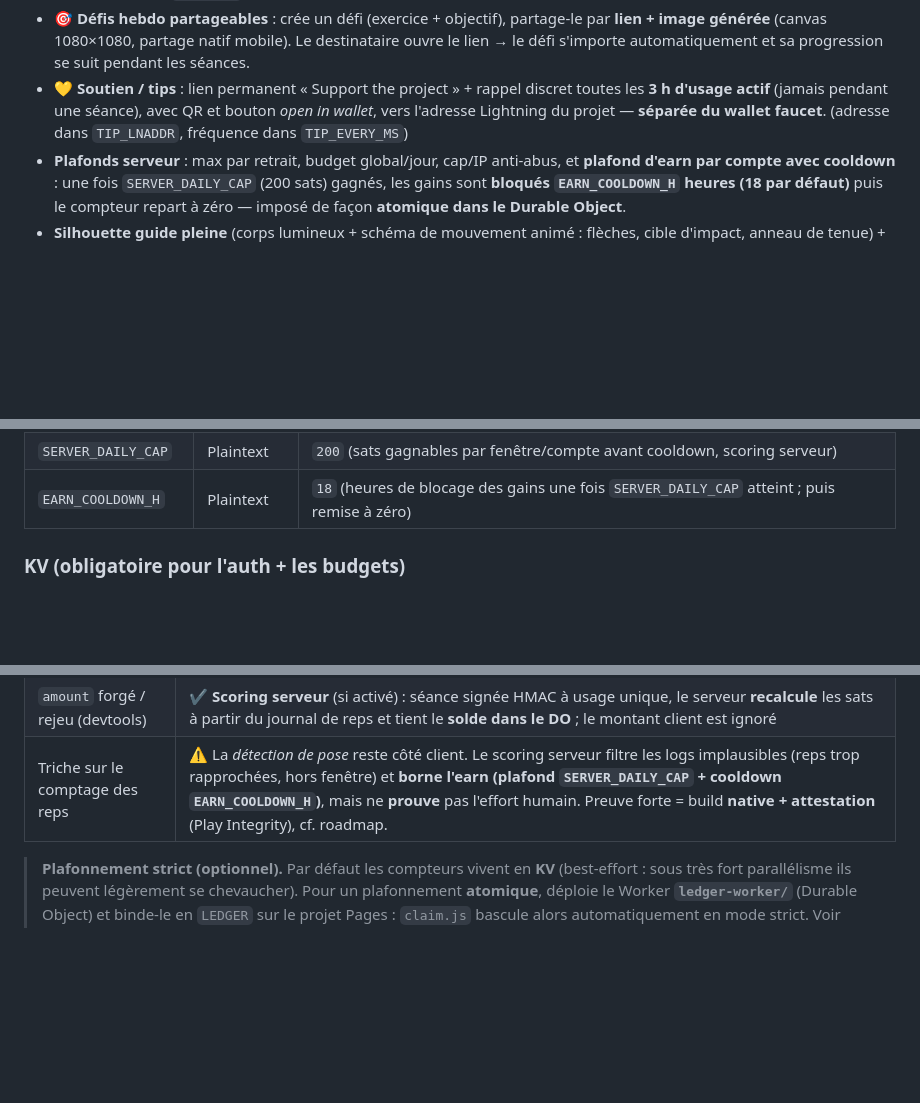
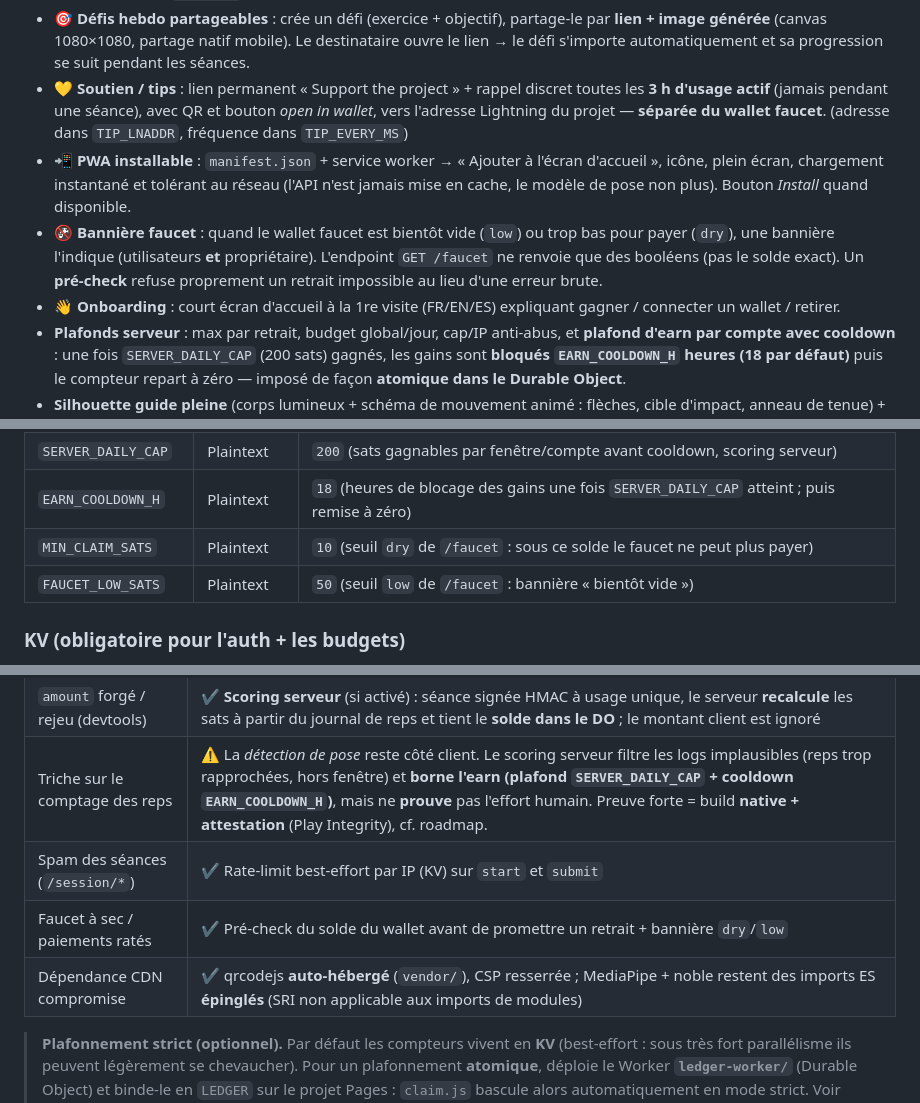
Before and after one commit to Silexperience210/pow-coach, a Markdown page: README.md, 3 parts joined by grey strips. GitHub-like rendering; blank space fills up the shorter version.

Commit message:
docs: README — PWA, faucet banner/dry-check, session rate-limit, onboarding
Co-Authored-By: Claude Opus 4.8 <noreply@anthropic.com>

```diff
--- a/README.md
+++ b/README.md
@@ -28,6 +28,9 @@ Tout tourne sur **Cloudflare Pages + Functions**. L'admin key LNbits vit en **Se
 - **🏆 Leaderboard Nostr** : classement mondial par reps totales. Chaque athlète publie son score en note Nostr signée (kind 30078, tag `powcoach`, Schnorr BIP-340) sur plusieurs relays. Lecture agrégée en WebSocket brut, zéro backend.
 - **🎯 Défis hebdo partageables** : crée un défi (exercice + objectif), partage-le par **lien + image générée** (canvas 1080×1080, partage natif mobile). Le destinataire ouvre le lien → le défi s'importe automatiquement et sa progression se suit pendant les séances.
 - **💛 Soutien / tips** : lien permanent « Support the project » + rappel discret toutes les **3 h d'usage actif** (jamais pendant une séance), avec QR et bouton *open in wallet*, vers l'adresse Lightning du projet — **séparée du wallet faucet**. (adresse dans `TIP_LNADDR`, fréquence dans `TIP_EVERY_MS`)
+- **📲 PWA installable** : `manifest.json` + service worker → « Ajouter à l'écran d'accueil », icône, plein écran, chargement instantané et tolérant au réseau (l'API n'est jamais mise en cache, le modèle de pose non plus). Bouton *Install* quand disponible.
+- **🚱 Bannière faucet** : quand le wallet faucet est bientôt vide (`low`) ou trop bas pour payer (`dry`), une bannière l'indique (utilisateurs **et** propriétaire). L'endpoint `GET /faucet` ne renvoie que des booléens (pas le solde exact). Un **pré-check** refuse proprement un retrait impossible au lieu d'une erreur brute.
+- **👋 Onboarding** : court écran d'accueil à la 1re visite (FR/EN/ES) expliquant gagner / connecter un wallet / retirer.
 - **Plafonds serveur** : max par retrait, budget global/jour, cap/IP anti-abus, et **plafond d'earn par compte avec cooldown** : une fois `SERVER_DAILY_CAP` (200 sats) gagnés, les gains sont **bloqués `EARN_COOLDOWN_H` heures (18 par défaut)** puis le compteur repart à zéro — imposé de façon **atomique dans le Durable Object**.
 - **Silhouette guide pleine** (corps lumineux + schéma de mouvement animé : flèches, cible d'impact, anneau de tenue) + **départ « de face »** (se placer face à la caméra suffit à armer le compte à rebours) + jauge d'alignement.
 - Modèle **full** + lissage temporel + anti-rebond pour un comptage précis.
@@ -59,6 +62,8 @@ Tout tourne sur **Cloudflare Pages + Functions**. L'admin key LNbits vit en **Se
 | `SESSION_SECRET` | **Encrypt** 🔒 | secret HMAC des jetons de séance — active le **scoring serveur** (avec `LEDGER`) |
 | `SERVER_DAILY_CAP` | Plaintext | `200` (sats gagnables par fenêtre/compte avant cooldown, scoring serveur) |
 | `EARN_COOLDOWN_H` | Plaintext | `18` (heures de blocage des gains une fois `SERVER_DAILY_CAP` atteint ; puis remise à zéro) |
+| `MIN_CLAIM_SATS` | Plaintext | `10` (seuil `dry` de `/faucet` : sous ce solde le faucet ne peut plus payer) |
+| `FAUCET_LOW_SATS` | Plaintext | `50` (seuil `low` de `/faucet` : bannière « bientôt vide ») |
 
 ### KV (obligatoire pour l'auth + les budgets)
 
@@ -91,6 +96,9 @@ Puis **redeploy** (Deployments → Retry) pour appliquer variables et binding.
 | Usurpation de compte | ✔ LNURL-auth : signature secp256k1 vérifiée serveur (testée), challenge à **usage unique** |
 | `amount` forgé / rejeu (devtools) | ✔ **Scoring serveur** (si activé) : séance signée HMAC à usage unique, le serveur **recalcule** les sats à partir du journal de reps et tient le **solde dans le DO** ; le montant client est ignoré |
 | Triche sur le comptage des reps | ⚠ La *détection de pose* reste côté client. Le scoring serveur filtre les logs implausibles (reps trop rapprochées, hors fenêtre) et **borne l'earn (plafond `SERVER_DAILY_CAP` + cooldown `EARN_COOLDOWN_H`)**, mais ne **prouve** pas l'effort humain. Preuve forte = build **native + attestation** (Play Integrity), cf. roadmap. |
+| Spam des séances (`/session/*`) | ✔ Rate-limit best-effort par IP (KV) sur `start` et `submit` |
+| Faucet à sec / paiements ratés | ✔ Pré-check du solde du wallet avant de promettre un retrait + bannière `dry`/`low` |
+| Dépendance CDN compromise | ✔ qrcodejs **auto-hébergé** (`vendor/`), CSP resserrée ; MediaPipe + noble restent des imports ES **épinglés** (SRI non applicable aux imports de modules) |
 
 > **Plafonnement strict (optionnel).** Par défaut les compteurs vivent en **KV**
 > (best-effort : sous très fort parallélisme ils peuvent légèrement se chevaucher).
```
